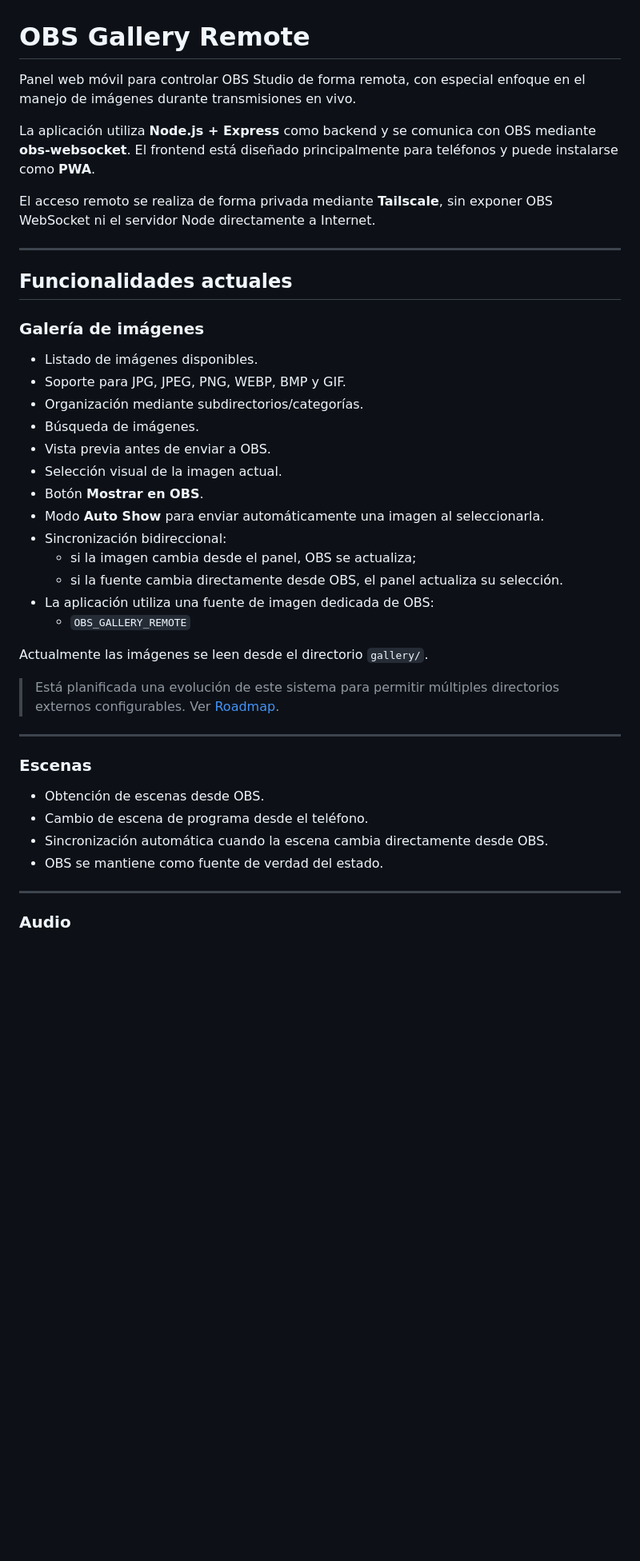
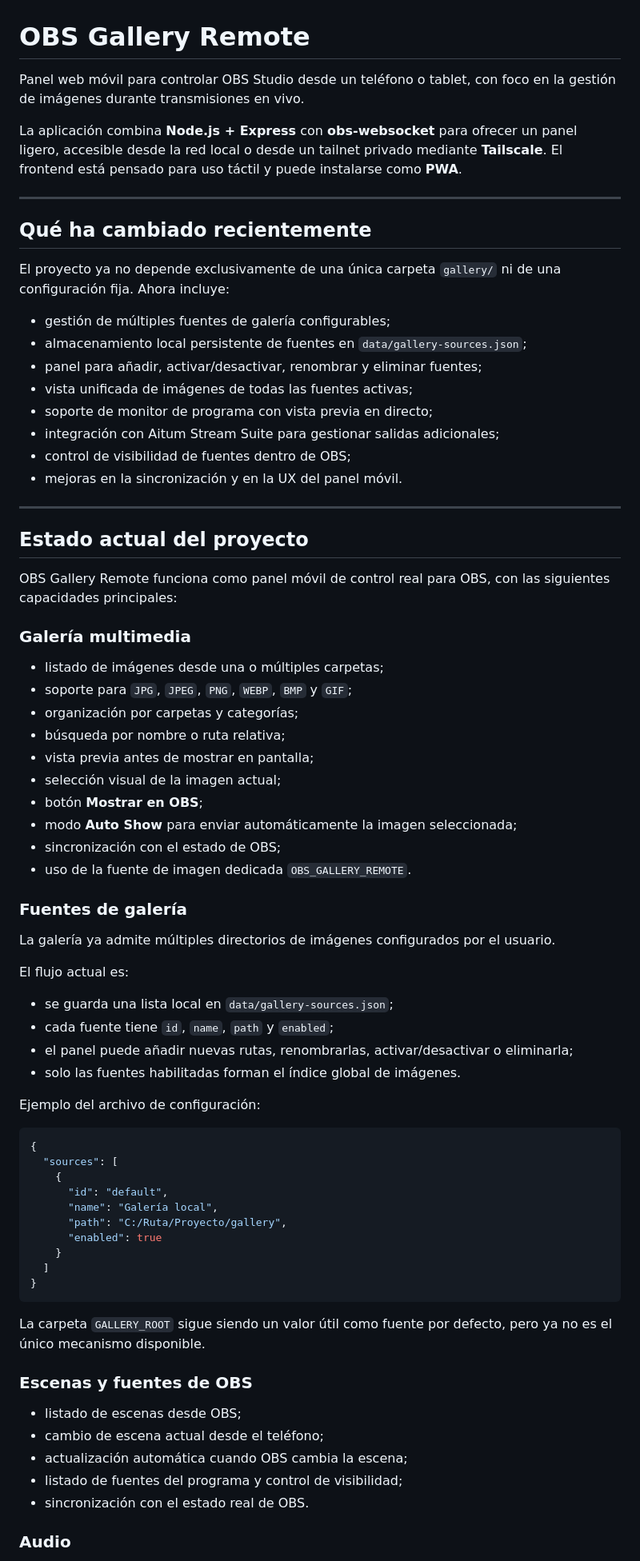
Before and after one commit to kitorosano/obs-gallery-remote, a Markdown page: README.md, the part around one of its changes. Shown at 80% size. Rendered like a GitHub page; blank space fills up the shorter version.

Commit message:
docs: :memo: update readme

````diff
--- a/README.md
+++ b/README.md
@@ -1,45 +1,78 @@
 # OBS Gallery Remote
 
-Panel web móvil para controlar OBS Studio de forma remota, con especial enfoque en el manejo de imágenes durante transmisiones en vivo.
+Panel web móvil para controlar OBS Studio desde un teléfono o tablet, con foco en la gestión de imágenes durante transmisiones en vivo.
 
-La aplicación utiliza **Node.js + Express** como backend y se comunica con OBS mediante **obs-websocket**. El frontend está diseñado principalmente para teléfonos y puede instalarse como **PWA**.
-
-El acceso remoto se realiza de forma privada mediante **Tailscale**, sin exponer OBS WebSocket ni el servidor Node directamente a Internet.
+La aplicación combina **Node.js + Express** con **obs-websocket** para ofrecer un panel ligero, accesible desde la red local o desde un tailnet privado mediante **Tailscale**. El frontend está pensado para uso táctil y puede instalarse como **PWA**.
 
 ---
 
-## Funcionalidades actuales
+## Qué ha cambiado recientemente
 
-### Galería de imágenes
+El proyecto ya no depende exclusivamente de una única carpeta `gallery/` ni de una configuración fija. Ahora incluye:
 
-- Listado de imágenes disponibles.
-- Soporte para JPG, JPEG, PNG, WEBP, BMP y GIF.
-- Organización mediante subdirectorios/categorías.
-- Búsqueda de imágenes.
-- Vista previa antes de enviar a OBS.
-- Selección visual de la imagen actual.
-- Botón **Mostrar en OBS**.
-- Modo **Auto Show** para enviar automáticamente una imagen al seleccionarla.
-- Sincronización bidireccional:
-  - si la imagen cambia desde el panel, OBS se actualiza;
-  - si la fuente cambia directamente desde OBS, el panel actualiza su selección.
-- La aplicación utiliza una fuente de imagen dedicada de OBS:
-  - `OBS_GALLERY_REMOTE`
-
-Actualmente las imágenes se leen desde el directorio `gallery/`.
-
-> Está planificada una evolución de este sistema para permitir múltiples directorios externos configurables. Ver [Roadmap](#roadmap).
+- gestión de múltiples fuentes de galería configurables;
+- almacenamiento local persistente de fuentes en `data/gallery-sources.json`;
+- panel para añadir, activar/desactivar, renombrar y eliminar fuentes;
+- vista unificada de imágenes de todas las fuentes activas;
+- soporte de monitor de programa con vista previa en directo;
+- integración con Aitum Stream Suite para gestionar salidas adicionales;
+- control de visibilidad de fuentes dentro de OBS;
+- mejoras en la sincronización y en la UX del panel móvil.
 
 ---
 
-### Escenas
+## Estado actual del proyecto
 
-- Obtención de escenas desde OBS.
-- Cambio de escena de programa desde el teléfono.
-- Sincronización automática cuando la escena cambia directamente desde OBS.
-- OBS se mantiene como fuente de verdad del estado.
+OBS Gallery Remote funciona como panel móvil de control real para OBS, con las siguientes capacidades principales:
 
----
+### Galería multimedia
+
+- listado de imágenes desde una o múltiples carpetas;
+- soporte para `JPG`, `JPEG`, `PNG`, `WEBP`, `BMP` y `GIF`;
+- organización por carpetas y categorías;
+- búsqueda por nombre o ruta relativa;
+- vista previa antes de mostrar en pantalla;
+- selección visual de la imagen actual;
+- botón **Mostrar en OBS**;
+- modo **Auto Show** para enviar automáticamente la imagen seleccionada;
+- sincronización con el estado de OBS;
+- uso de la fuente de imagen dedicada `OBS_GALLERY_REMOTE`.
+
+### Fuentes de galería
+
+La galería ya admite múltiples directorios de imágenes configurados por el usuario.
+
+El flujo actual es:
+
+- se guarda una lista local en `data/gallery-sources.json`;
+- cada fuente tiene `id`, `name`, `path` y `enabled`;
+- el panel puede añadir nuevas rutas, renombrarlas, activar/desactivar o eliminarla;
+- solo las fuentes habilitadas forman el índice global de imágenes.
+
+Ejemplo del archivo de configuración:
+
+```json
+{
+  "sources": [
+    {
+      "id": "default",
+      "name": "Galería local",
+      "path": "C:/Ruta/Proyecto/gallery",
+      "enabled": true
+    }
+  ]
+}
+```
+
+La carpeta `GALLERY_ROOT` sigue siendo un valor útil como fuente por defecto, pero ya no es el único mecanismo disponible.
+
+### Escenas y fuentes de OBS
+
+- listado de escenas desde OBS;
+- cambio de escena actual desde el teléfono;
+- actualización automática cuando OBS cambia la escena;
+- listado de fuentes del programa y control de visibilidad;
+- sincronización con el estado real de OBS.
 
 ### Audio
 
````
Also changed, not shown: other parts of README.md (+162 -441 lines).
